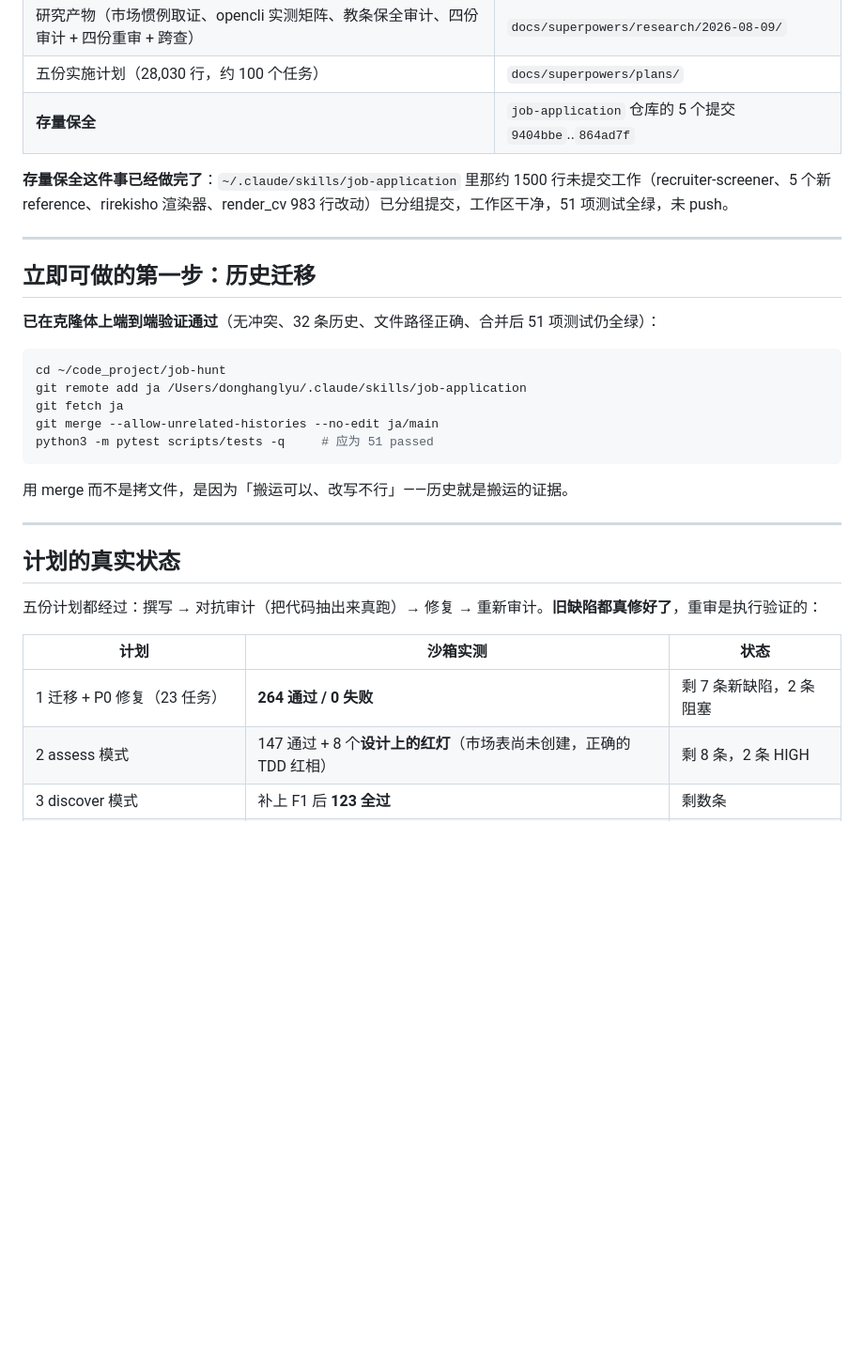
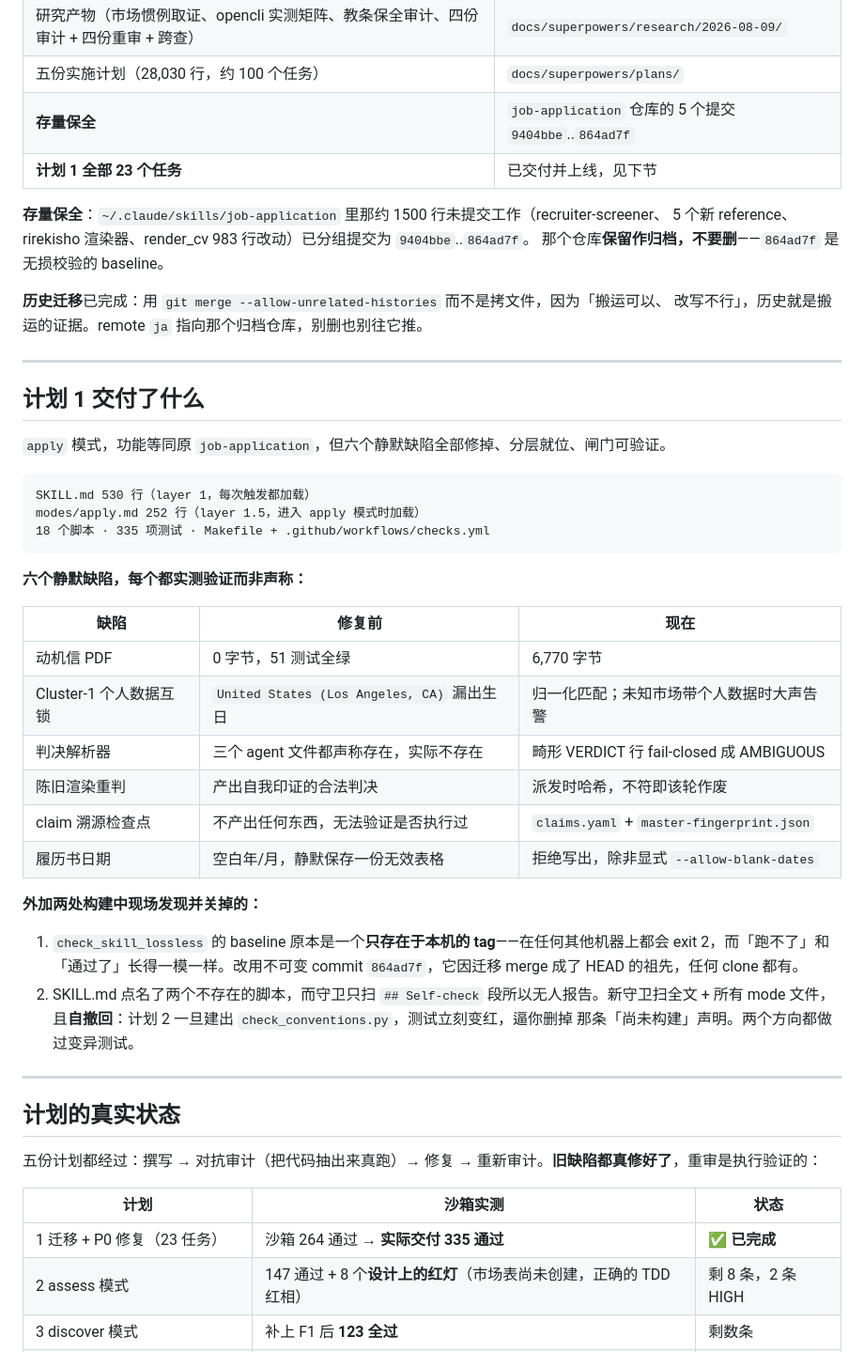
Before and after one commit to addsumtech/job-hunt, a Markdown page: docs/HANDOFF.md, the part around one of its changes. Shown at 94% size. Drawn GitHub-style; blank space fills up the shorter version.

````diff
--- a/docs/HANDOFF.md
+++ b/docs/HANDOFF.md
@@ -25,24 +31,46 @@ discover  →  assess  →  apply  →  interview
 | 研究产物（市场惯例取证、opencli 实测矩阵、教条保全审计、四份审计 + 四份重审 + 跨查） | `docs/superpowers/research/2026-08-09/` |
 | 五份实施计划（28,030 行，约 100 个任务） | `docs/superpowers/plans/` |
 | **存量保全** | `job-application` 仓库的 5 个提交 `9404bbe`..`864ad7f` |
+| **计划 1 全部 23 个任务** | 已交付并上线，见下节 |
 
-**存量保全这件事已经做完了**：`~/.claude/skills/job-application` 里那约 1500 行未提交工作（recruiter-screener、5 个新 reference、rirekisho 渲染器、render_cv 983 行改动）已分组提交，工作区干净，51 项测试全绿，未 push。
+**存量保全**：`~/.claude/skills/job-application` 里那约 1500 行未提交工作（recruiter-screener、
+5 个新 reference、rirekisho 渲染器、render_cv 983 行改动）已分组提交为 `9404bbe`..`864ad7f`。
+那个仓库**保留作归档，不要删**——`864ad7f` 是无损校验的 baseline。
+
+**历史迁移**已完成：用 `git merge --allow-unrelated-histories` 而不是拷文件，因为「搬运可以、
+改写不行」，历史就是搬运的证据。remote `ja` 指向那个归档仓库，别删也别往它推。
 
 ---
 
-## 立即可做的第一步：历史迁移
+## 计划 1 交付了什么
 
-**已在克隆体上端到端验证通过**（无冲突、32 条历史、文件路径正确、合并后 51 项测试仍全绿）：
+`apply` 模式，功能等同原 `job-application`，但六个静默缺陷全部修掉、分层就位、闸门可验证。
 
-```bash
-cd ~/code_project/job-hunt
-git remote add ja /Users/donghanglyu/.claude/skills/job-application
-git fetch ja
-git merge --allow-unrelated-histories --no-edit ja/main
-python3 -m pytest scripts/tests -q     # 应为 51 passed
+```
+SKILL.md 530 行（layer 1，每次触发都加载）
+modes/apply.md 252 行（layer 1.5，进入 apply 模式时加载）
+18 个脚本 · 335 项测试 · Makefile + .github/workflows/checks.yml
 ```
 
-用 merge 而不是拷文件，是因为「搬运可以、改写不行」——历史就是搬运的证据。
+**六个静默缺陷，每个都实测验证而非声称：**
+
+| 缺陷 | 修复前 | 现在 |
+|---|---|---|
+| 动机信 PDF | 0 字节，51 测试全绿 | 6,770 字节 |
+| Cluster-1 个人数据互锁 | `United States (Los Angeles, CA)` 漏出生日 | 归一化匹配；未知市场带个人数据时大声告警 |
+| 判决解析器 | 三个 agent 文件都声称存在，实际不存在 | 畸形 VERDICT 行 fail-closed 成 AMBIGUOUS |
+| 陈旧渲染重判 | 产出自我印证的合法判决 | 派发时哈希，不符即该轮作废 |
+| claim 溯源检查点 | 不产出任何东西，无法验证是否执行过 | `claims.yaml` + `master-fingerprint.json` |
+| 履历书日期 | 空白年/月，静默保存一份无效表格 | 拒绝写出，除非显式 `--allow-blank-dates` |
+
+**外加两处构建中现场发现并关掉的：**
+
+1. `check_skill_lossless` 的 baseline 原本是一个**只存在于本机的 tag**——在任何其他机器上都会
+   exit 2，而「跑不了」和「通过了」长得一模一样。改用不可变 commit `864ad7f`，它因迁移 merge
+   成了 HEAD 的祖先，任何 clone 都有。
+2. SKILL.md 点名了两个不存在的脚本，而守卫只扫 `## Self-check` 段所以无人报告。新守卫扫全文 +
+   所有 mode 文件，且**自撤回**：计划 2 一旦建出 `check_conventions.py`，测试立刻变红，逼你删掉
+   那条「尚未构建」声明。两个方向都做过变异测试。
 
 ---
 
@@ -52,7 +80,7 @@ python3 -m pytest scripts/tests -q     # 应为 51 passed
 
 | 计划 | 沙箱实测 | 状态 |
 |---|---|---|
-| 1 迁移 + P0 修复（23 任务） | **264 通过 / 0 失败** | 剩 7 条新缺陷，2 条阻塞 |
+| 1 迁移 + P0 修复（23 任务） | 沙箱 264 通过 → **实际交付 335 通过** | ✅ **已完成** |
 | 2 assess 模式 | 147 通过 + 8 个**设计上的红灯**（市场表尚未创建，正确的 TDD 红相） | 剩 8 条，2 条 HIGH |
 | 3 discover 模式 | 补上 F1 后 **123 全过** | 剩数条 |
 | 4 interview 模式 | — | 剩 6 条，2 条阻塞 |
````
Also changed, not shown: other parts of docs/HANDOFF.md (+53 -20 lines).
